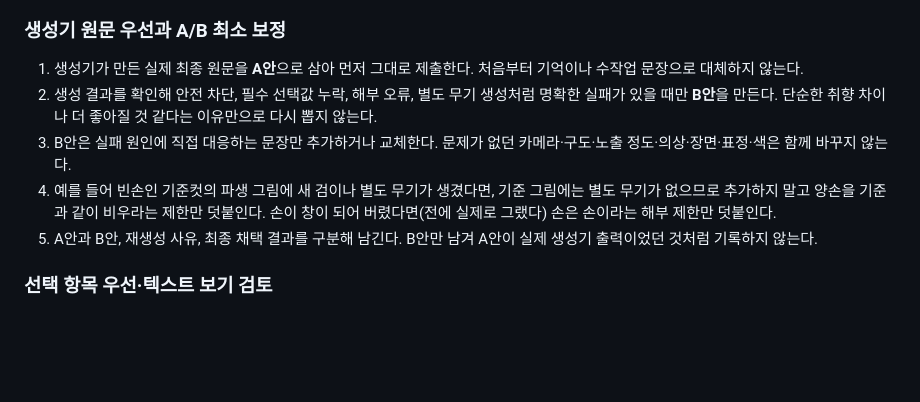
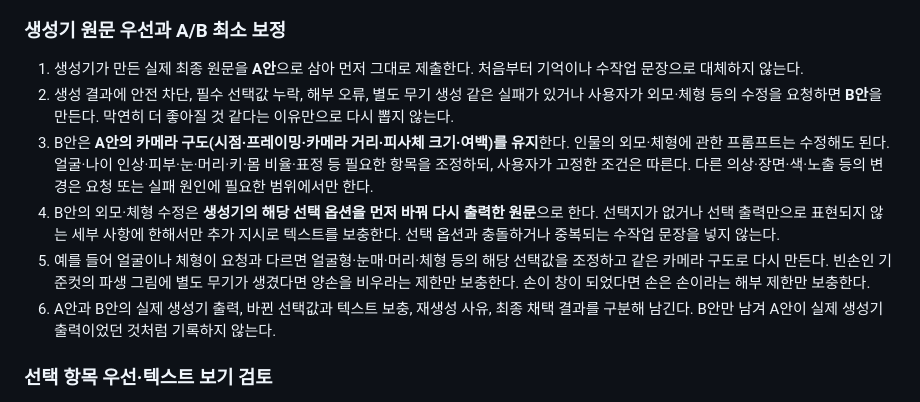
Before and after one commit to polos0117/myth-atelier, a Markdown page: PROMPT_IMAGE_WORKFLOW.md, the part around the change. Drawn GitHub-style; blank space fills up the shorter version.

Commit message:
Clarify A/B image correction rules for appearance and build

```diff
--- a/PROMPT_IMAGE_WORKFLOW.md
+++ b/PROMPT_IMAGE_WORKFLOW.md
@@ -22,10 +22,11 @@
 ### 생성기 원문 우선과 A/B 최소 보정
 
 1. 생성기가 만든 실제 최종 원문을 **A안**으로 삼아 먼저 그대로 제출한다. 처음부터 기억이나 수작업 문장으로 대체하지 않는다.
-2. 생성 결과를 확인해 안전 차단, 필수 선택값 누락, 해부 오류, 별도 무기 생성처럼 명확한 실패가 있을 때만 **B안**을 만든다. 단순한 취향 차이나 더 좋아질 것 같다는 이유만으로 다시 뽑지 않는다.
-3. B안은 실패 원인에 직접 대응하는 문장만 추가하거나 교체한다. 문제가 없던 카메라·구도·노출 정도·의상·장면·표정·색은 함께 바꾸지 않는다.
-4. 예를 들어 빈손인 기준컷의 파생 그림에 새 검이나 별도 무기가 생겼다면, 기준 그림에는 별도 무기가 없으므로 추가하지 말고 양손을 기준과 같이 비우라는 제한만 덧붙인다. 손이 창이 되어 버렸다면(전에 실제로 그랬다) 손은 손이라는 해부 제한만 덧붙인다.
-5. A안과 B안, 재생성 사유, 최종 채택 결과를 구분해 남긴다. B안만 남겨 A안이 실제 생성기 출력이었던 것처럼 기록하지 않는다.
+2. 생성 결과에 안전 차단, 필수 선택값 누락, 해부 오류, 별도 무기 생성 같은 실패가 있거나 사용자가 외모·체형 등의 수정을 요청하면 **B안**을 만든다. 막연히 더 좋아질 것 같다는 이유만으로 다시 뽑지 않는다.
+3. B안은 **A안의 카메라 구도(시점·프레이밍·카메라 거리·피사체 크기·여백)를 유지**한다. 인물의 외모·체형에 관한 프롬프트는 수정해도 된다. 얼굴·나이 인상·피부·눈·머리·키·몸 비율·표정 등 필요한 항목을 조정하되, 사용자가 고정한 조건은 따른다. 다른 의상·장면·색·노출 등의 변경은 요청 또는 실패 원인에 필요한 범위에서만 한다.
+4. B안의 외모·체형 수정은 **생성기의 해당 선택 옵션을 먼저 바꿔 다시 출력한 원문**으로 한다. 선택지가 없거나 선택 출력만으로 표현되지 않는 세부 사항에 한해서만 추가 지시로 텍스트를 보충한다. 선택 옵션과 충돌하거나 중복되는 수작업 문장을 넣지 않는다.
+5. 예를 들어 얼굴이나 체형이 요청과 다르면 얼굴형·눈매·머리·체형 등의 해당 선택값을 조정하고 같은 카메라 구도로 다시 만든다. 빈손인 기준컷의 파생 그림에 별도 무기가 생겼다면 양손을 비우라는 제한만 보충한다. 손이 창이 되었다면 손은 손이라는 해부 제한만 보충한다.
+6. A안과 B안의 실제 생성기 출력, 바뀐 선택값과 텍스트 보충, 재생성 사유, 최종 채택 결과를 구분해 남긴다. B안만 남겨 A안이 실제 생성기 출력이었던 것처럼 기록하지 않는다.
 
 ### 선택 항목 우선·텍스트 보기 검토
 
```
Also changed, not shown: docs/PATCH.md (+4 -0 lines).
